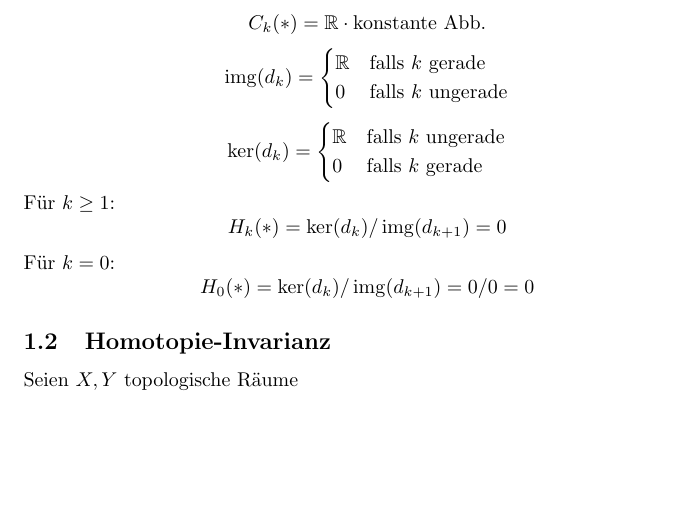
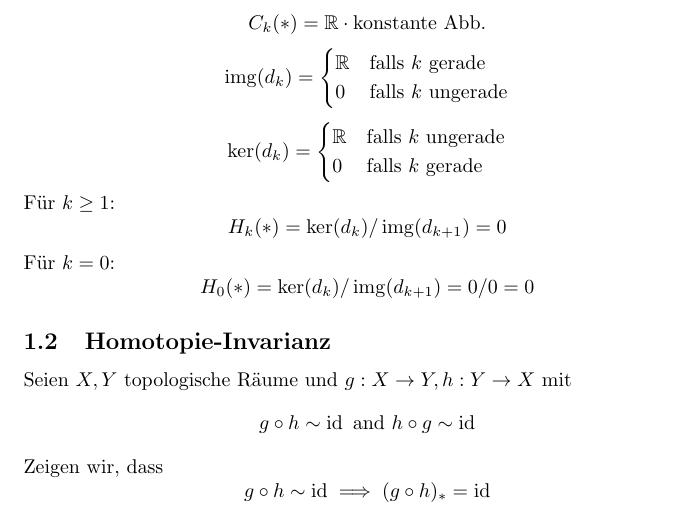
Before and after one commit to Askhor/Klausurvorbereitung-Algebraische-Topologie, a LaTeX document (Vorbereitung.tex, which reads unicode-helper.sty): part of the page, cut so that both start at the same text, the shorter picture padded with empty space. Compiled offline with pdfLaTeX.

Commit message:
Added stuff

```diff
--- a/Vorbereitung.tex
+++ b/Vorbereitung.tex
@@ -59,13 +59,6 @@
 \newcommand{\powerset}{\mathcal{P}}
 \DeclareMathOperator{\lcm}{lcm}
 \DeclareMathOperator{\id}{id}
-\newenvironment{pg}{
-
-}{
-
-	\medskip
-
-}
 \newcommand{\maybeequal}{\stackrel{?}{=}}
 \newcommand{\mapdefinition}[5]{
 	\begin{center}
@@ -134,5 +127,13 @@
 
 	\subsection{Homotopie-Invarianz}
 
-	Seien $X, Y$ topologische Räume
+	Seien $X, Y$ topologische Räume und $g: X→Y, h: Y→X$ mit
+	\begin{equation*}
+		g ∘ h \sim \id \text{ and } h∘g \sim \id
+	\end{equation*}
+
+	Zeigen wir, dass
+	\begin{equation*}
+		g∘h \sim \id ⇒ (g∘h)_* = \id
+	\end{equation*}
 \end{document}
--- a/unicode-helper.sty
+++ b/unicode-helper.sty
@@ -12,6 +12,7 @@
 \newunicodechar{∪}{\cup}
 \newunicodechar{∩}{\cap}
 \newunicodechar{·}{\cdot}
+\newunicodechar{∘}{\circ}
 
 \newunicodechar{⇒}{\implies}
 \newunicodechar{⇔}{\iff}
```
Also changed, not shown: Vorbereitung.pdf.
